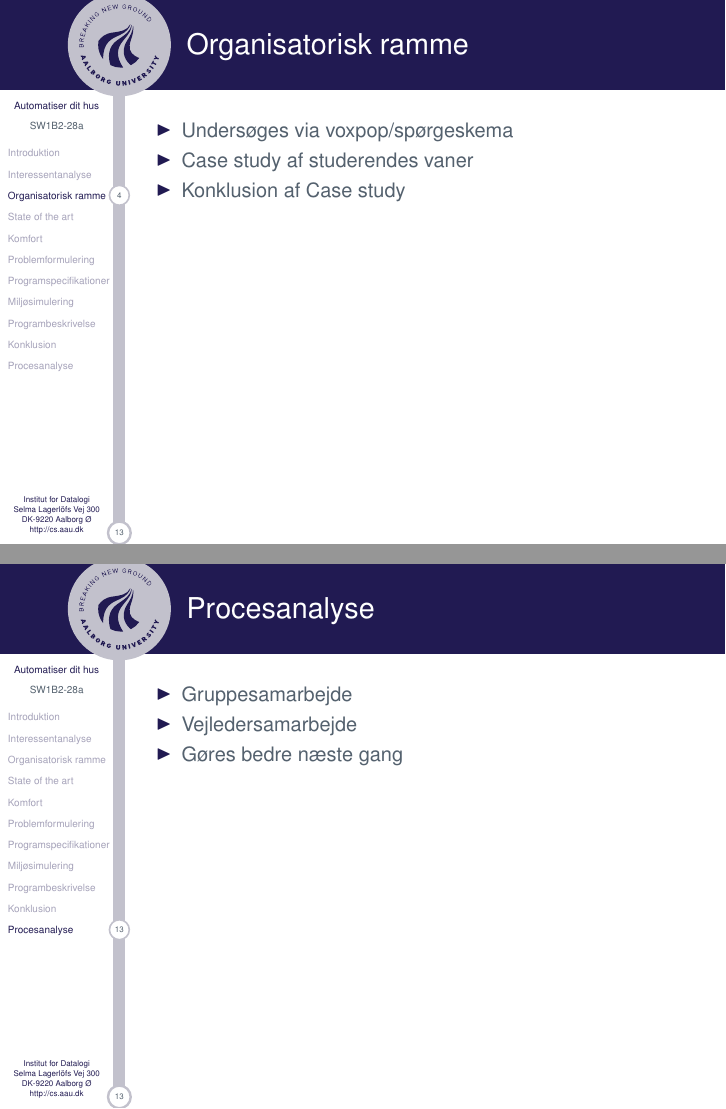
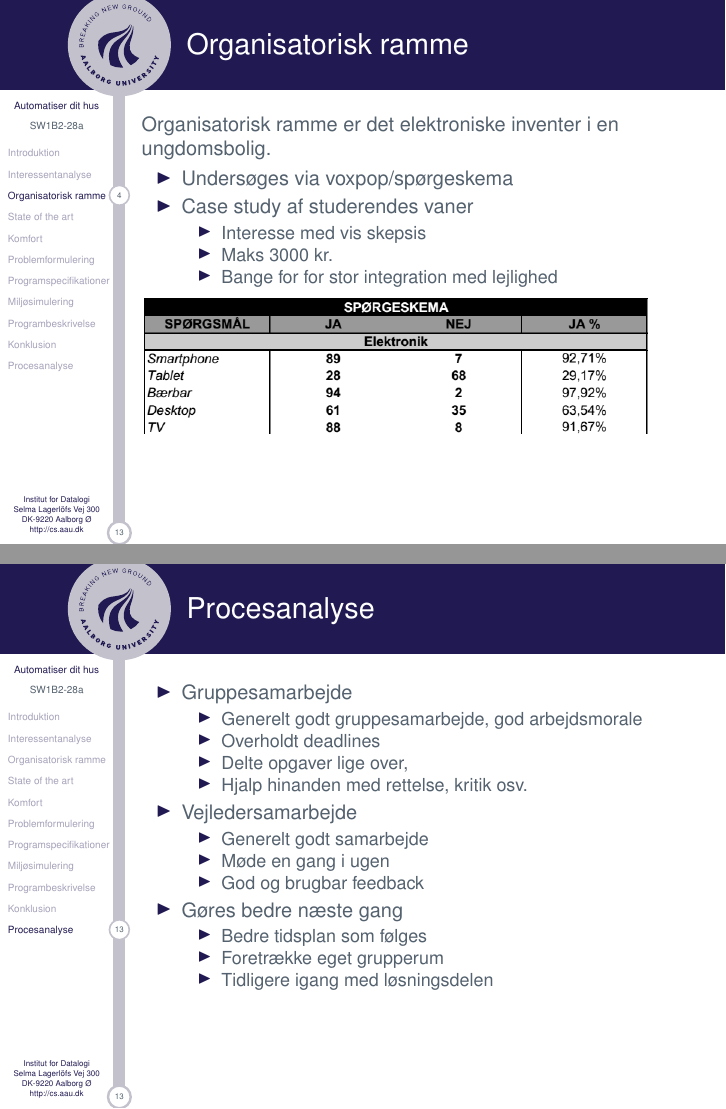
Before and after one commit to SW1B2-28a/P1_SlideShow, LaTeX slides (master.tex, which reads contens/organisatorisk_ramme.tex, contens/proces_anal_yse.tex): pages 5 and 15 of 16, joined at a grey line. Compiled offline with pdfLaTeX.

Commit message:
tilføjet underpunkter

```diff
--- a/contens/organisatorisk_ramme.tex
+++ b/contens/organisatorisk_ramme.tex
@@ -2,9 +2,15 @@
 % Body
 \section{Organisatorisk ramme}
 \begin{frame}{Organisatorisk ramme}{}
+Organisatorisk ramme er det elektroniske inventer i en ungdomsbolig.
 \begin{itemize}
 \item Undersøges via voxpop/spørgeskema
 \item Case study af studerendes vaner
-\item Konklusion af Case study
+\begin{itemize}
+\item Interesse med vis skepsis
+\item Maks 3000 kr.
+\item Bange for for stor integration med lejlighed
 \end{itemize}
+\end{itemize}
+\includegraphics[scale=0.5]{contens/spgskema.png}
 \end{frame}
--- a/contens/proces_anal_yse.tex
+++ b/contens/proces_anal_yse.tex
@@ -4,7 +4,23 @@
 \begin{frame}{Procesanalyse}{}
 \begin{itemize}
 \item Gruppesamarbejde
+\begin{itemize}
+\item Generelt godt gruppesamarbejde, god arbejdsmorale
+\item Overholdt deadlines
+\item Delte opgaver lige over,
+\item Hjalp hinanden med rettelse, kritik osv.
+\end{itemize}
 \item Vejledersamarbejde
+\begin{itemize}
+\item Generelt godt samarbejde
+\item Møde en gang i ugen
+\item God og brugbar feedback
+\end{itemize}
 \item Gøres bedre næste gang
+\begin{itemize}
+\item Bedre tidsplan som følges
+\item Foretrække eget grupperum
+\item Tidligere igang med løsningsdelen
+\end{itemize}
 \end{itemize}
 \end{frame}
```
Also changed, not shown: contens/interessentanalyse.tex (+4 -1 lines), contens/spgskema.png (added).
